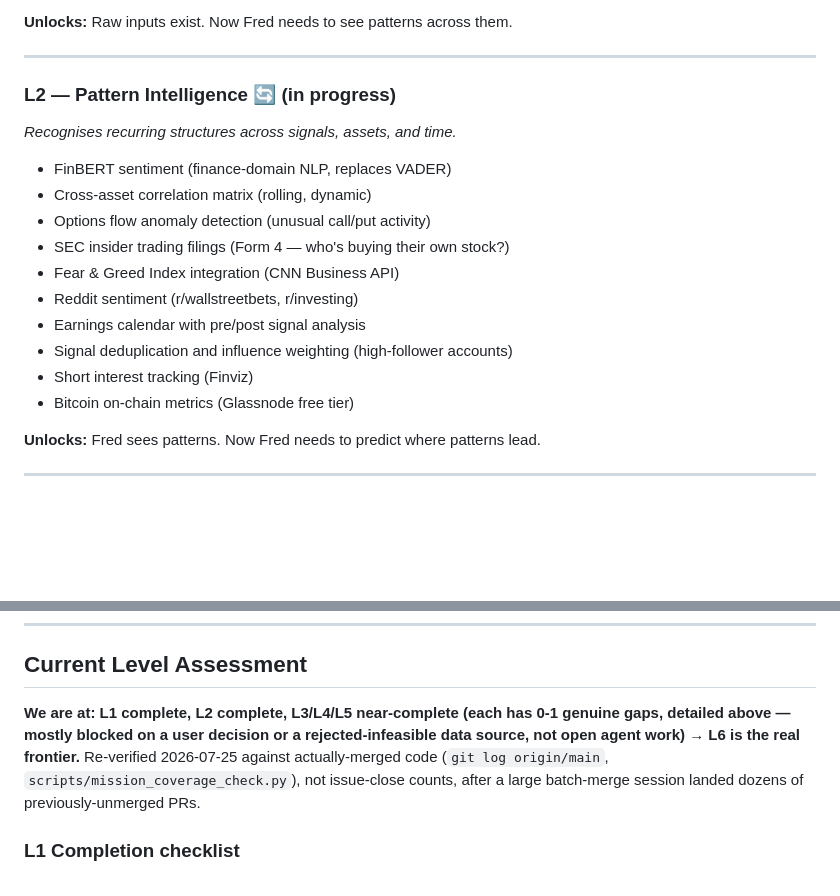
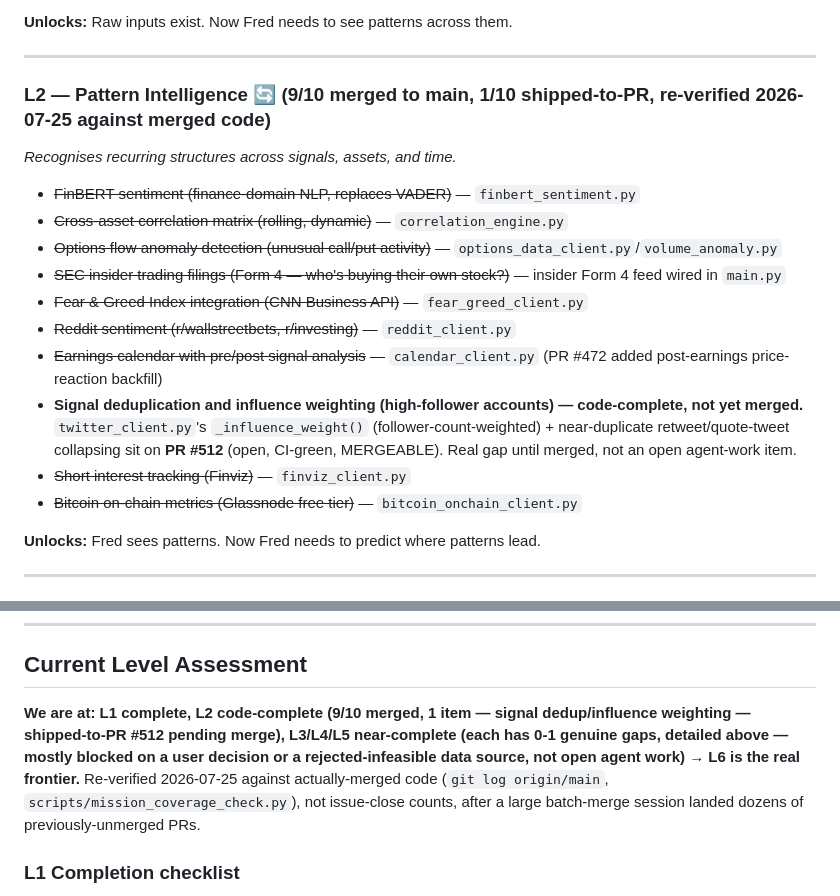
Before and after one commit to essentialbit/fredai, a Markdown page: MISSION.md, 2 parts joined by grey strips. Rendered like a GitHub page; blank space fills up the shorter version.

Commit message:
docs: sync MISSION.md L2 roadmap section to actual merged-PR reality
L3-L6 sections were already refreshed on this branch; the top-of-doc L2
section (lines 33-46) was the one part still using original placeholder
bullets despite the L2 Priority queue section further down already
marking all 9 items done. All 10 L2 items verified against real modules
on main; 9 are merged, 1 (signal dedup/influence weighting) is
code-complete on open PR #512 pending merge.

```diff
--- a/MISSION.md
+++ b/MISSION.md
@@ -30,19 +30,19 @@ Each level unlocks the next. No level is skipped.
 
 ---
 
-### L2 — Pattern Intelligence 🔄 (in progress)
+### L2 — Pattern Intelligence 🔄 (9/10 merged to main, 1/10 shipped-to-PR, re-verified 2026-07-25 against merged code)
 *Recognises recurring structures across signals, assets, and time.*
 
-- FinBERT sentiment (finance-domain NLP, replaces VADER)
-- Cross-asset correlation matrix (rolling, dynamic)
-- Options flow anomaly detection (unusual call/put activity)
-- SEC insider trading filings (Form 4 — who's buying their own stock?)
-- Fear & Greed Index integration (CNN Business API)
-- Reddit sentiment (r/wallstreetbets, r/investing)
-- Earnings calendar with pre/post signal analysis
-- Signal deduplication and influence weighting (high-follower accounts)
-- Short interest tracking (Finviz)
-- Bitcoin on-chain metrics (Glassnode free tier)
+- ~~FinBERT sentiment (finance-domain NLP, replaces VADER)~~ — `finbert_sentiment.py`
+- ~~Cross-asset correlation matrix (rolling, dynamic)~~ — `correlation_engine.py`
+- ~~Options flow anomaly detection (unusual call/put activity)~~ — `options_data_client.py`/`volume_anomaly.py`
+- ~~SEC insider trading filings (Form 4 — who's buying their own stock?)~~ — insider Form 4 feed wired in `main.py`
+- ~~Fear & Greed Index integration (CNN Business API)~~ — `fear_greed_client.py`
+- ~~Reddit sentiment (r/wallstreetbets, r/investing)~~ — `reddit_client.py`
+- ~~Earnings calendar with pre/post signal analysis~~ — `calendar_client.py` (PR #472 added post-earnings price-reaction backfill)
+- **Signal deduplication and influence weighting (high-follower accounts) — code-complete, not yet merged.** `twitter_client.py`'s `_influence_weight()` (follower-count-weighted) + near-duplicate retweet/quote-tweet collapsing sit on **PR #512** (open, CI-green, MERGEABLE). Real gap until merged, not an open agent-work item.
+- ~~Short interest tracking (Finviz)~~ — `finviz_client.py`
+- ~~Bitcoin on-chain metrics (Glassnode free tier)~~ — `bitcoin_onchain_client.py`
 
 **Unlocks:** Fred sees patterns. Now Fred needs to predict where patterns lead.
 
@@ -115,7 +115,7 @@ Each level unlocks the next. No level is skipped.
 
 ## Current Level Assessment
 
-**We are at: L1 complete, L2 complete, L3/L4/L5 near-complete (each has 0-1 genuine gaps, detailed above — mostly blocked on a user decision or a rejected-infeasible data source, not open agent work) → L6 is the real frontier.** Re-verified 2026-07-25 against actually-merged code (`git log origin/main`, `scripts/mission_coverage_check.py`), not issue-close counts, after a large batch-merge session landed dozens of previously-unmerged PRs.
+**We are at: L1 complete, L2 code-complete (9/10 merged, 1 item — signal dedup/influence weighting — shipped-to-PR #512 pending merge), L3/L4/L5 near-complete (each has 0-1 genuine gaps, detailed above — mostly blocked on a user decision or a rejected-infeasible data source, not open agent work) → L6 is the real frontier.** Re-verified 2026-07-25 against actually-merged code (`git log origin/main`, `scripts/mission_coverage_check.py`), not issue-close counts, after a large batch-merge session landed dozens of previously-unmerged PRs.
 
 ### L1 Completion checklist
 - [x] X/Twitter signal scraping
```
